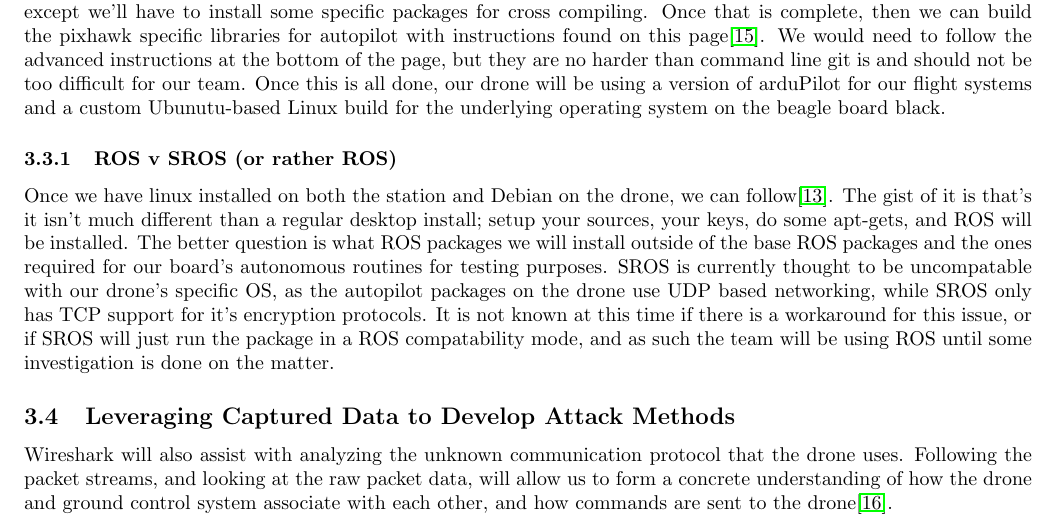
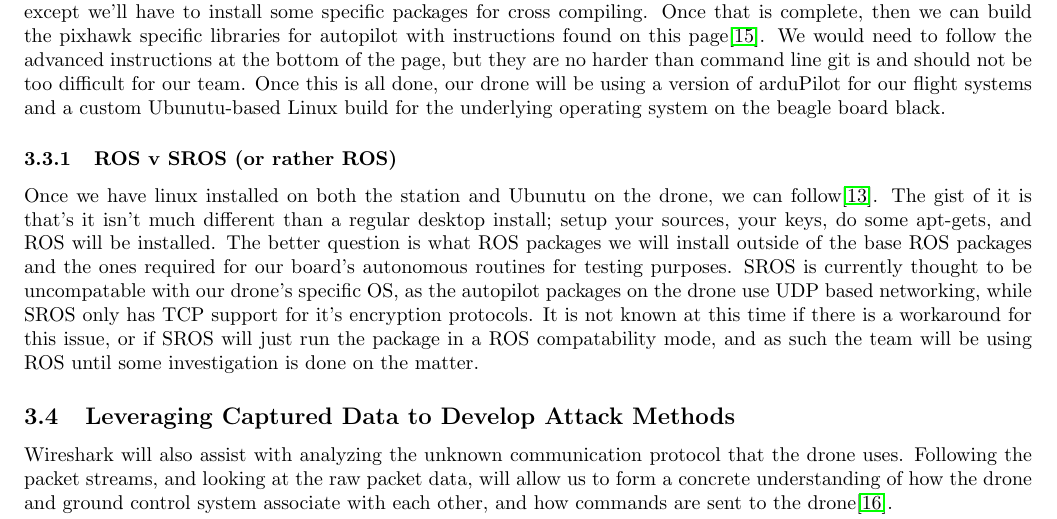
Before and after one commit to giacoppd/Security-For-Robotics, a LaTeX paper (docs/design_doc/design_doc.tex): part of page 6 of 7, cut so that both start at the same text. Compiled offline with LaTeX, dvips and Ghostscript.

Commit message:
Changed Debian to ubunutu in ROS v SROS first line for the same reason as above

```diff
--- a/docs/design_doc/design_doc.tex
+++ b/docs/design_doc/design_doc.tex
@@ -285,7 +285,7 @@ too difficult for our team. Once this is all done, our drone will be using a ver
 custom Ubunutu-based Linux build for the underlying operating system on the beagle board black.
 
 \subsubsection{ROS v SROS (or rather ROS)}
-Once we have linux installed on both the station and Debian on the drone, we can follow\cite{Indigo}.
+Once we have linux installed on both the station and Ubunutu on the drone, we can follow\cite{Indigo}.
 The gist of it is that's it isn't much different than a regular desktop install; setup your sources, your keys, do some
 apt-gets, and ROS will be installed. The better question is what ROS packages we will install outside of the base ROS packages
 and the ones required for our board's autonomous routines for testing purposes. SROS is currently thought to be uncompatable with
```
